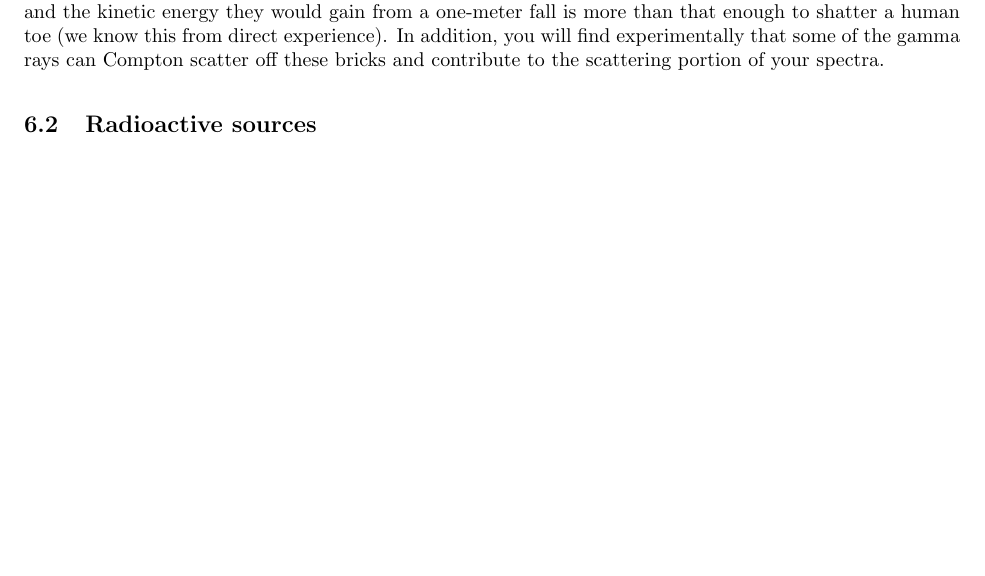
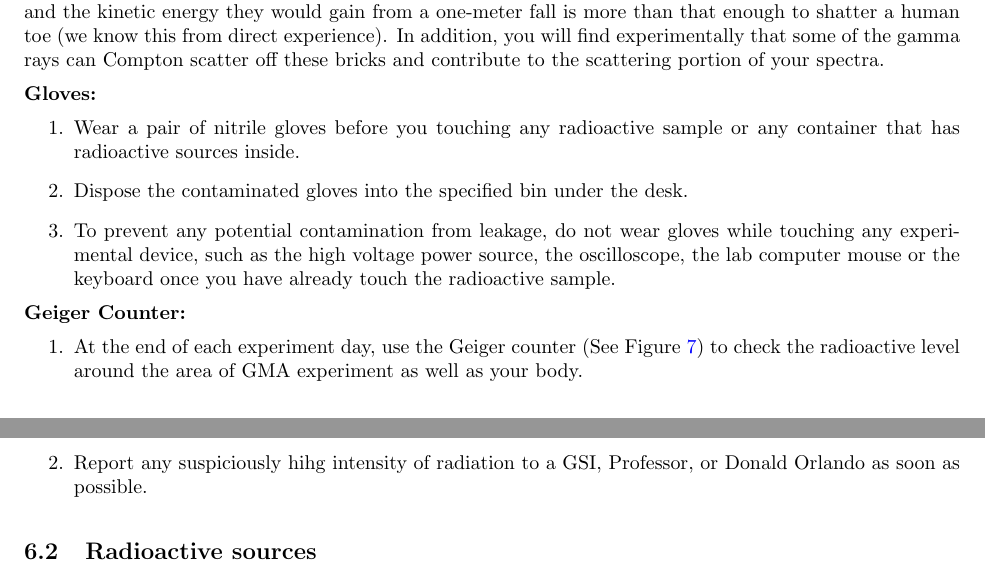
Before and after one commit to DrWinthrop/111BC, a LaTeX document (GMA/GMA.tex): part of page 5 of 12 before the commit and two parts of pages 5 and 6 of 13 after it, the two joined at a grey line, cut so that both start at the same text, the shorter picture padded with empty space. Compiled offline with pdfLaTeX.

Commit message:
Add geiger counter images

```diff
--- a/GMA/GMA.tex
+++ b/GMA/GMA.tex
@@ -209,6 +224,23 @@ The measurement of energy levels of atomic, molecular, and nuclear systems const
 You must wear a radiation ring when you are working with the gamma-ray apparatus. You should also always wear vinyl gloves when handling the radioactive sources, but remove and \textbf{discard} them when adjusting the equipment or you will defeat the purpose. The sources are located in a lead container, and this should be kept closed. Keep the sources in their plastic bags. When you use the sources, put the clamps on the bags, not on the source itself inside the bag. Any rupture of the source package will cause leakage of radioactive materials - very low-level radiation and not a serious health hazard, yet it will require discarding the source and a decontamination of the bench area or wherever the source has been.
 
 Do not stack the lead bricks on the lab bench - it would be very dangerous to do so. They are quite heavy and the kinetic energy they would gain from a one-meter fall is more than that enough to shatter a human toe (we know this from direct experience). In addition, you will find experimentally that some of the gamma rays can Compton scatter off these bricks and contribute to the scattering portion of your spectra.
+
+
+\textbf{Gloves:}
+\begin{enumerate}
+    \item Wear a pair of nitrile gloves before you touching any radioactive sample or any container that has radioactive sources inside.
+
+    \item Dispose the contaminated gloves into the specified bin under the desk.
+
+    \item To prevent any potential contamination from leakage, do not wear gloves while touching any experimental device, such as the high voltage power source, the oscilloscope, the lab computer mouse or the keyboard once you have already touch the radioactive sample.
+\end{enumerate}
+
+\textbf{Geiger Counter:}
+\begin{enumerate}
+    \item At the end of each experiment day, use the Geiger counter (See Figure~\ref{fig:GMAgeiger}) to check the radioactive level around the area of GMA experiment as well as your body.
+
+    \item Report any suspiciously hihg intensity of radiation to a GSI, Professor, or Donald Orlando as soon as possible.
+\end{enumerate}
 
 \subsection{Radioactive sources}
 
```
Also changed, not shown: GMA/images/GMAimagegeigercounter.jpg (added), GMA/GMA.tex (21 more changed lines), 1 other file.
